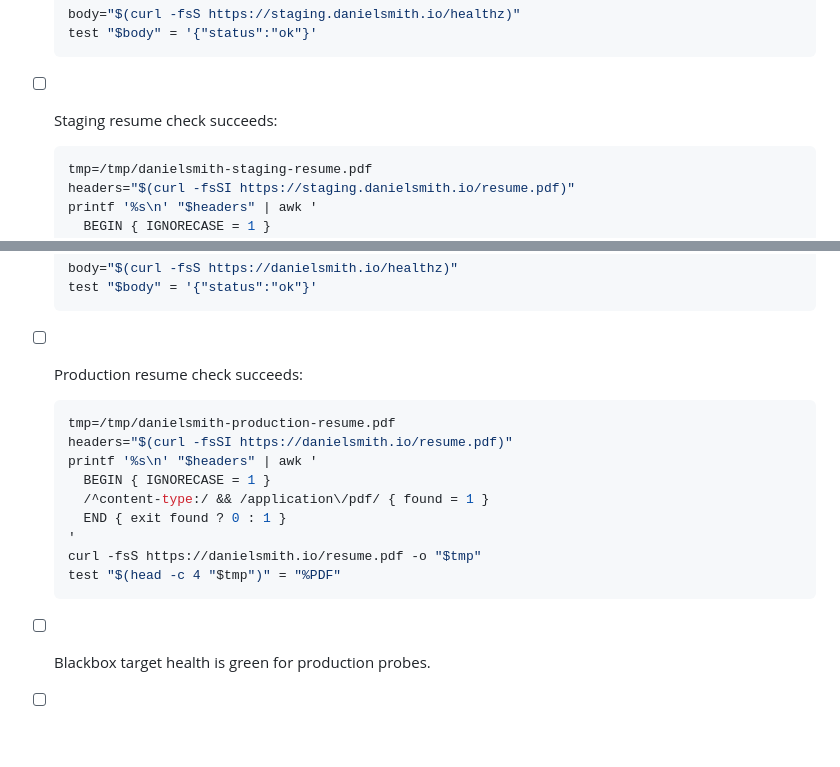
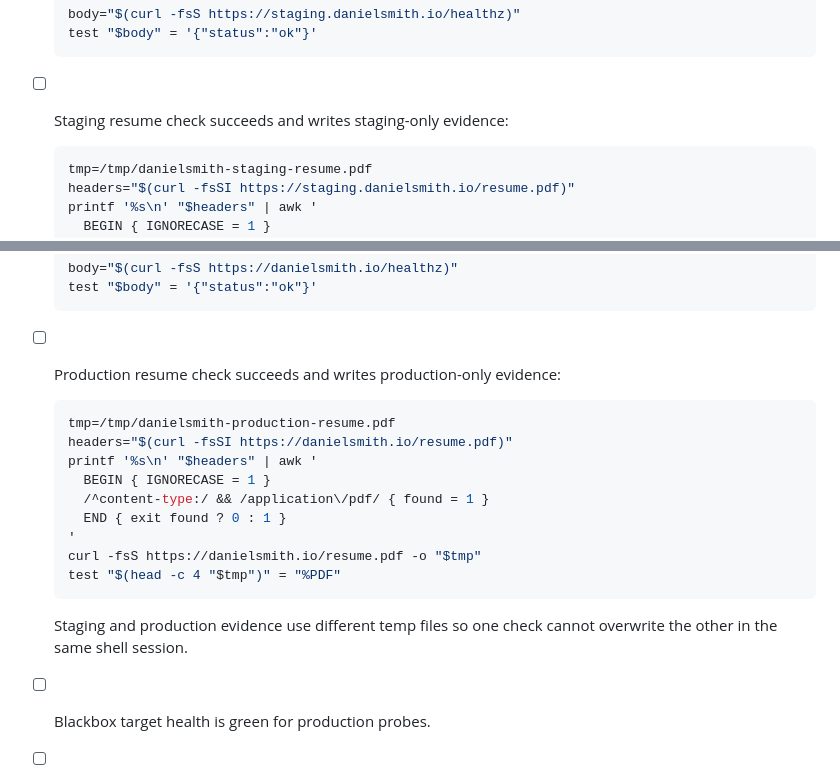
Before and after one commit to futuroptimist/danielsmith.io, a Markdown page: docs/releases/v0.1.0.md, 2 parts joined by grey strips. Rendered like a GitHub page; blank space fills up the shorter version.

Commit message:
📝 : – clarify resume evidence paths
- Note staging and production resume evidence paths are distinct.

- Verified format, docs, lint, tests, and diff whitespace.

````diff
--- a/docs/releases/v0.1.0.md
+++ b/docs/releases/v0.1.0.md
@@ -188,7 +188,7 @@ production promotion.
   test "$body" = '{"status":"ok"}'
   ```
 
-- [ ] Staging resume check succeeds:
+- [ ] Staging resume check succeeds and writes staging-only evidence:
 
   ```bash
   tmp=/tmp/danielsmith-staging-resume.pdf
@@ -246,7 +246,7 @@ production promotion.
   test "$body" = '{"status":"ok"}'
   ```
 
-- [ ] Production resume check succeeds:
+- [ ] Production resume check succeeds and writes production-only evidence:
 
   ```bash
   tmp=/tmp/danielsmith-production-resume.pdf
@@ -259,6 +259,9 @@ production promotion.
   curl -fsS https://danielsmith.io/resume.pdf -o "$tmp"
   test "$(head -c 4 "$tmp")" = "%PDF"
   ```
+
+  Staging and production evidence use different temp files so one check cannot
+  overwrite the other in the same shell session.
 
 - [ ] Blackbox target health is green for production probes.
 - [ ] Dashboard screenshots or links show production endpoint, TLS, pod,
````
